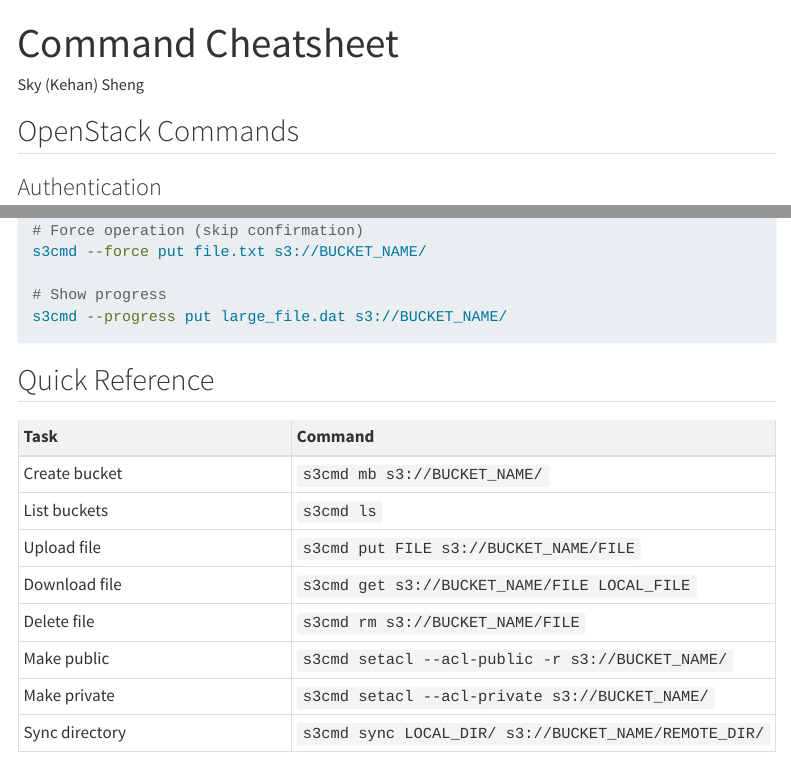
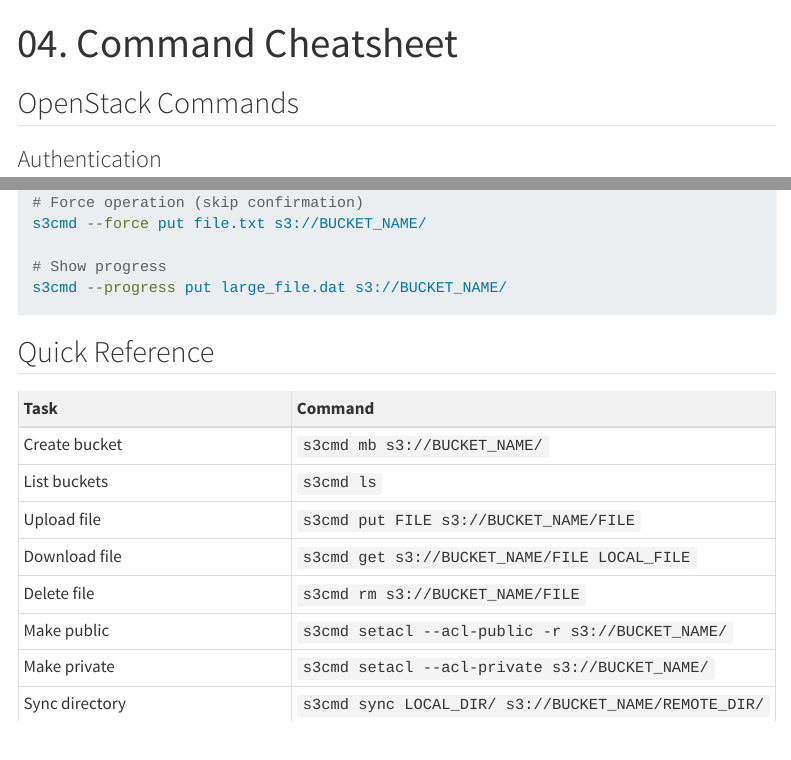
Before and after one commit to skysheng7/awp-arbutus-login, a Quarto document (tutorial/cheatsheet.qmd): the page in a window 1100 px wide, from its top, and a second part further down, joined at a grey line. Rendered offline with R 4.5, knitr and Pandoc in place of Quarto, with nearby package versions; menus at the side of the page are left out.

Commit message:
fix link

```diff
--- a/_quarto.yml
+++ b/_quarto.yml
@@ -20,12 +20,12 @@
         text: Command Cheatsheet
   sidebar:
     contents:
-      - index.qmd
-      - tutorial/getting-started.qmd
-      - tutorial/arbutus-auth.qmd
-      - tutorial/s3-setup.qmd
-      - tutorial/s3-operations.qmd
-      - tutorial/cheatsheet.qmd
+      - index.html
+      - tutorial/getting-started.html
+      - tutorial/arbutus-auth.html
+      - tutorial/s3-setup.html
+      - tutorial/s3-operations.html
+      - tutorial/cheatsheet.html
 
 format:
   html:
--- a/tutorial/cheatsheet.qmd
+++ b/tutorial/cheatsheet.qmd
@@ -1,6 +1,6 @@
 ---
-title: "Command Cheatsheet"
-author: "Sky (Kehan) Sheng"
+title: "04. Command Cheatsheet"
+
 ---
 
 ## OpenStack Commands
```
Also changed, not shown: tutorial/s3-operations.qmd (+1 -1 lines), docs/search.json, 6 other files.
